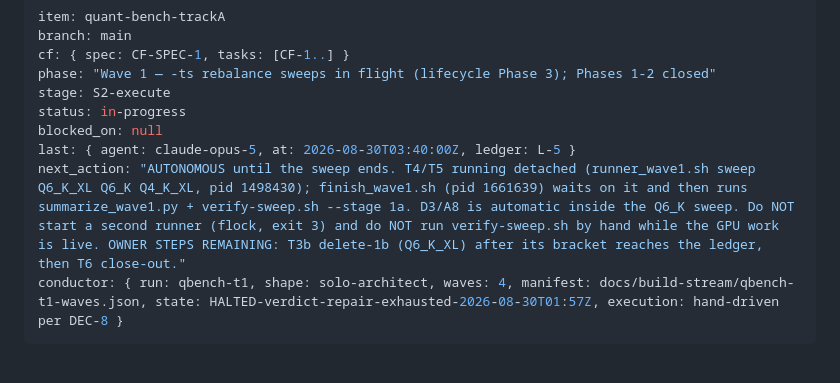
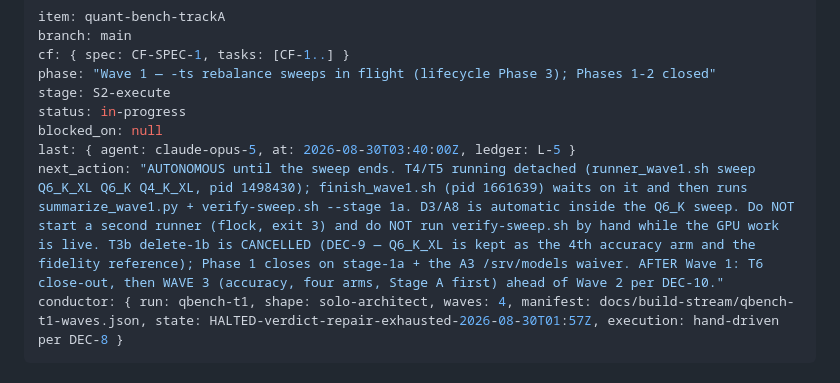
Before and after one commit to henrique-simoes/llm-quantization-damage, a Markdown page: docs/build-stream/2026-08-30-quant-bench-trackA.md, the part around the change. GitHub-like rendering.

Commit message:
docs(build-stream): status block — delete-1b cancelled, Wave 3 next

````diff
--- a/docs/build-stream/2026-08-30-quant-bench-trackA.md
+++ b/docs/build-stream/2026-08-30-quant-bench-trackA.md
@@ -10,7 +10,7 @@ stage: S2-execute
 status: in-progress
 blocked_on: null
 last: { agent: claude-opus-5, at: 2026-08-30T03:40:00Z, ledger: L-5 }
-next_action: "AUTONOMOUS until the sweep ends. T4/T5 running detached (runner_wave1.sh sweep Q6_K_XL Q6_K Q4_K_XL, pid 1498430); finish_wave1.sh (pid 1661639) waits on it and then runs summarize_wave1.py + verify-sweep.sh --stage 1a. D3/A8 is automatic inside the Q6_K sweep. Do NOT start a second runner (flock, exit 3) and do NOT run verify-sweep.sh by hand while the GPU work is live. OWNER STEPS REMAINING: T3b delete-1b (Q6_K_XL) after its bracket reaches the ledger, then T6 close-out."
+next_action: "AUTONOMOUS until the sweep ends. T4/T5 running detached (runner_wave1.sh sweep Q6_K_XL Q6_K Q4_K_XL, pid 1498430); finish_wave1.sh (pid 1661639) waits on it and then runs summarize_wave1.py + verify-sweep.sh --stage 1a. D3/A8 is automatic inside the Q6_K sweep. Do NOT start a second runner (flock, exit 3) and do NOT run verify-sweep.sh by hand while the GPU work is live. T3b delete-1b is CANCELLED (DEC-9 — Q6_K_XL is kept as the 4th accuracy arm and the fidelity reference); Phase 1 closes on stage-1a + the A3 /srv/models waiver. AFTER Wave 1: T6 close-out, then WAVE 3 (accuracy, four arms, Stage A first) ahead of Wave 2 per DEC-10."
 conductor: { run: qbench-t1, shape: solo-architect, waves: 4, manifest: docs/build-stream/qbench-t1-waves.json, state: HALTED-verdict-repair-exhausted-2026-08-30T01:57Z, execution: hand-driven per DEC-8 }
 ```
 <!-- /STATUS BLOCK -->
````
